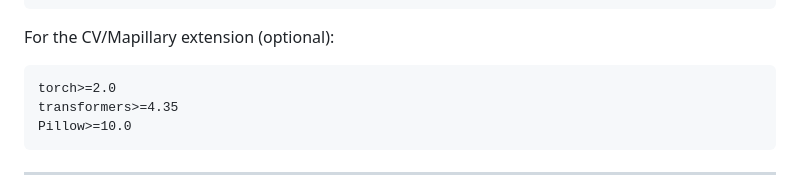
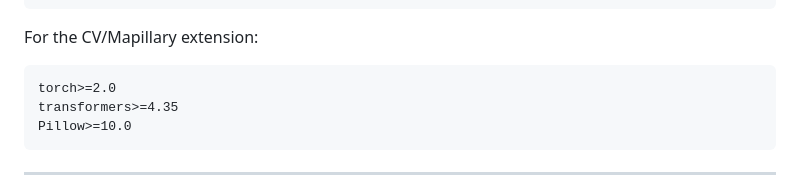
Before and after one commit to itanyag22/trace-speed-safety, a Markdown page: README.md, the part around the change. GitHub-like rendering.

````diff
--- a/README.md
+++ b/README.md
@@ -108,7 +108,7 @@ fiona>=1.9
 shapely>=2.0
 ```
 
-For the CV/Mapillary extension (optional):
+For the CV/Mapillary extension:
 ```
 torch>=2.0
 transformers>=4.35
````
